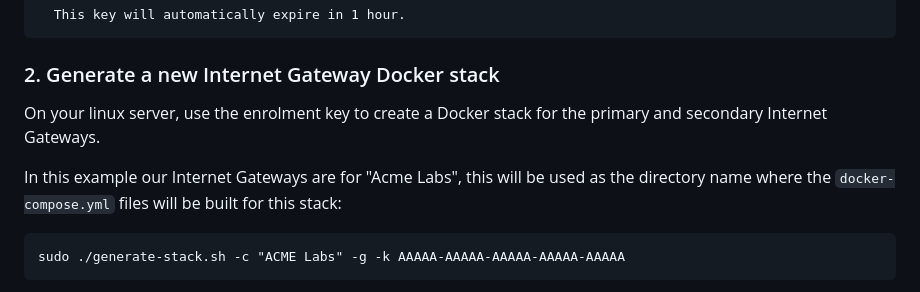
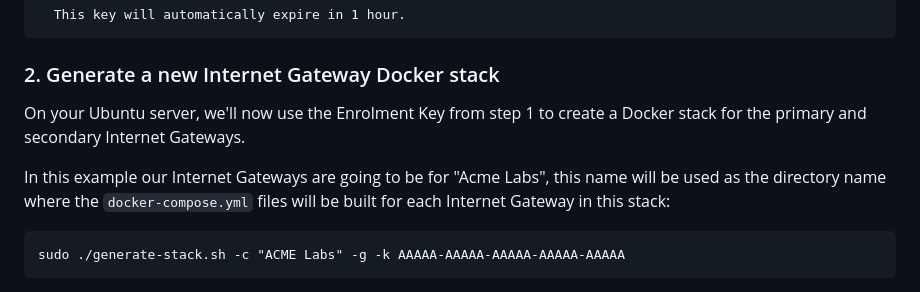
Before and after one commit to enclave-networks/internet-gateway, a Markdown page: README.md, the part around the change. Drawn GitHub-style.

````diff
--- a/README.md
+++ b/README.md
@@ -69,9 +69,9 @@ Checking for enrolled Internet Gateways...
 
 ### 2. Generate a new Internet Gateway Docker stack
 
-On your linux server, use the enrolment key to create a Docker stack for the primary and secondary Internet Gateways.
+On your Ubuntu server, we'll now use the Enrolment Key from step 1 to create a Docker stack for the primary and secondary Internet Gateways.
 
-In this example our Internet Gateways are for "Acme Labs", this will be used as the directory name where the `docker-compose.yml` files will be built for this stack:
+In this example our Internet Gateways are going to be for "Acme Labs", this name will be used as the directory name where the `docker-compose.yml` files will be built for each Internet Gateway in this stack:
 
 ```
 sudo ./generate-stack.sh -c "ACME Labs" -g -k AAAAA-AAAAA-AAAAA-AAAAA-AAAAA
````
